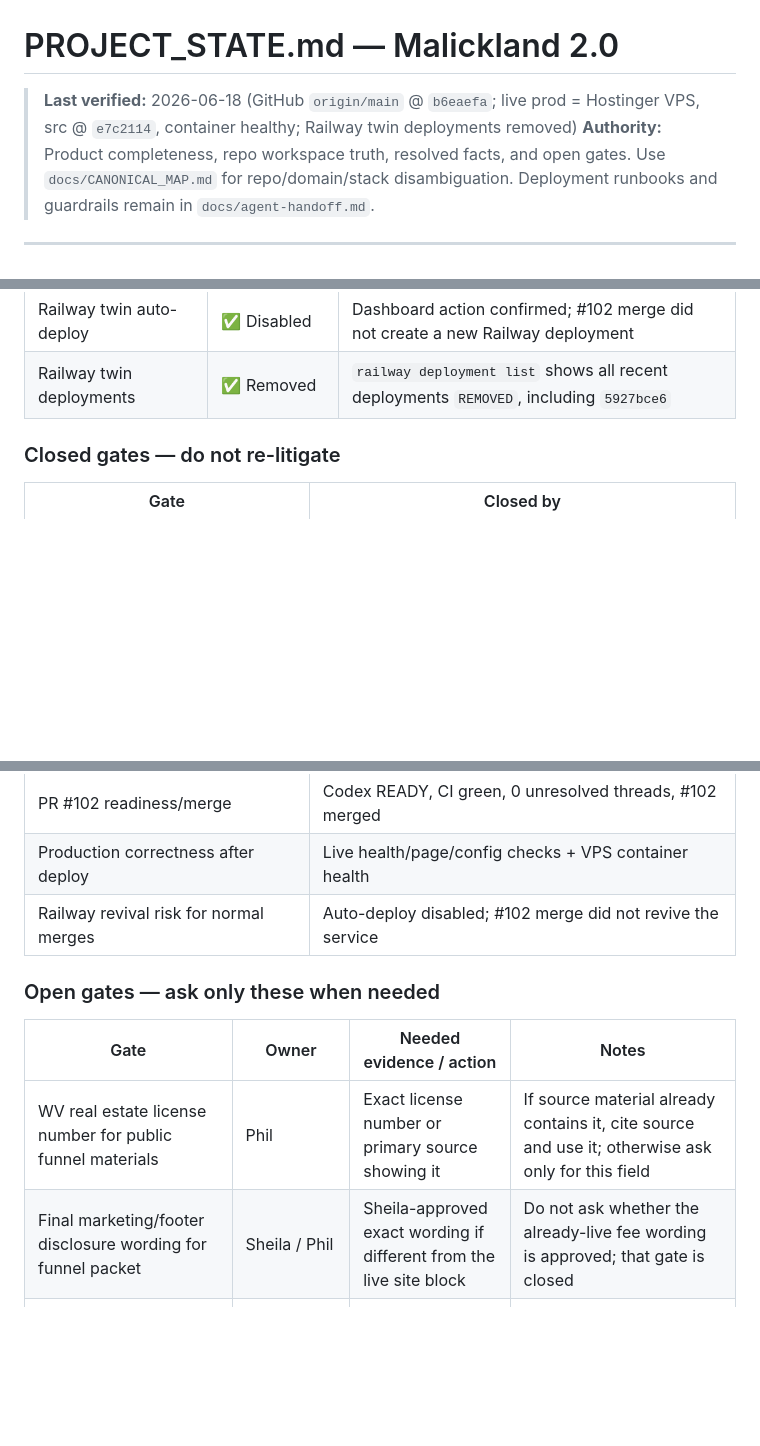
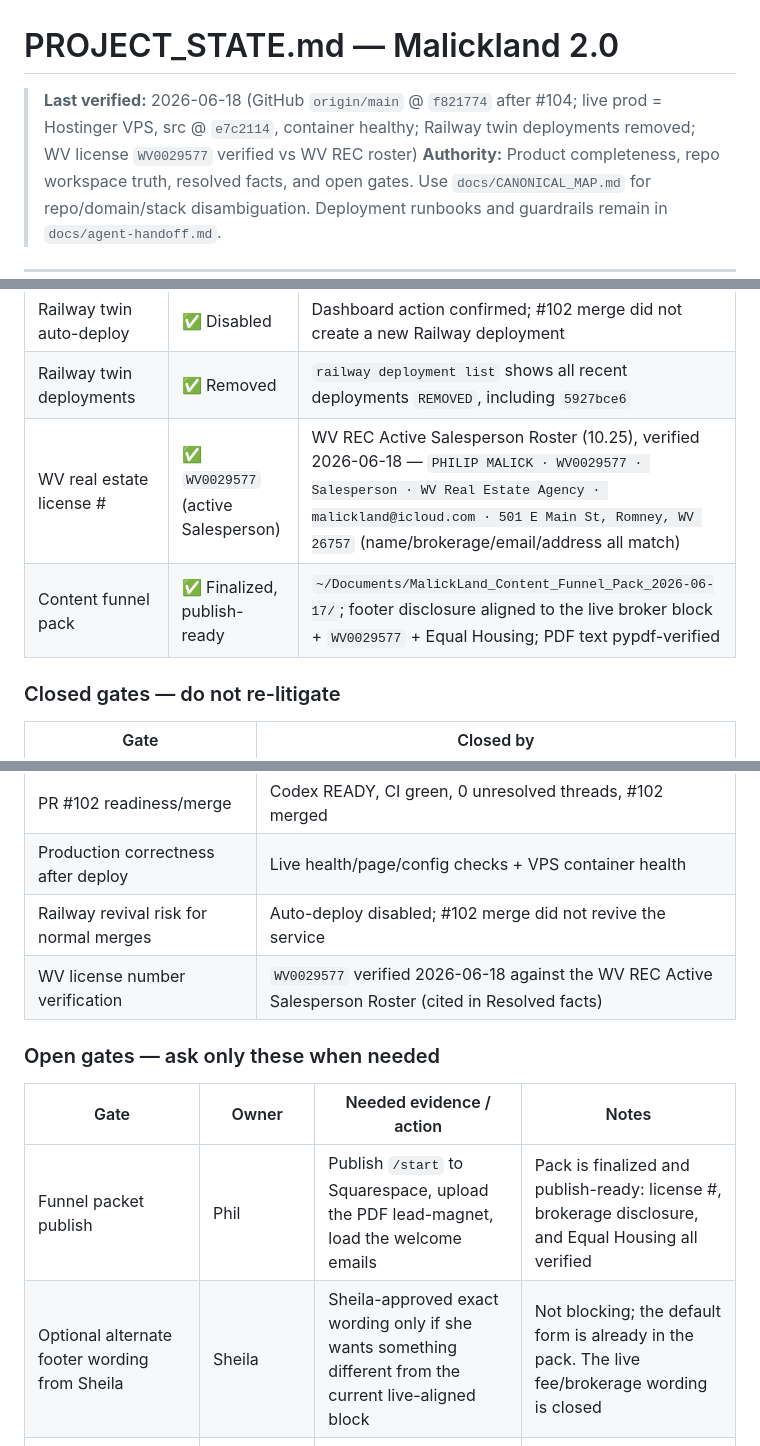
Before and after one commit to malickland-304/wv-property-intelligence, a Markdown page: PROJECT_STATE.md, 3 parts joined by grey strips. Drawn GitHub-style; blank space fills up the shorter version.

```diff
--- a/PROJECT_STATE.md
+++ b/PROJECT_STATE.md
@@ -1,6 +1,6 @@
 # PROJECT_STATE.md — Malickland 2.0
 
-> **Last verified:** 2026-06-18 (GitHub `origin/main` @ `b6eaefa`; live prod = Hostinger VPS, src @ `e7c2114`, container healthy; Railway twin deployments removed)
+> **Last verified:** 2026-06-18 (GitHub `origin/main` @ `f821774` after #104; live prod = Hostinger VPS, src @ `e7c2114`, container healthy; Railway twin deployments removed; WV license `WV0029577` verified vs WV REC roster)
 > **Authority:** Product completeness, repo workspace truth, resolved facts, and open gates. Use `docs/CANONICAL_MAP.md` for repo/domain/stack disambiguation. Deployment runbooks and guardrails remain in `docs/agent-handoff.md`.
 
 ---
@@ -23,6 +23,8 @@ This section is the anti-loop ledger. Agents must read it before asking Phil for
 | `scripts/smoke-prod.sh` | ✅ Fixed | #102 merged; script respects `PUBLIC_LISTINGS_ENABLED` via `/api/config` |
 | Railway twin auto-deploy | ✅ Disabled | Dashboard action confirmed; #102 merge did not create a new Railway deployment |
 | Railway twin deployments | ✅ Removed | `railway deployment list` shows all recent deployments `REMOVED`, including `5927bce6` |
+| WV real estate license # | ✅ `WV0029577` (active Salesperson) | WV REC Active Salesperson Roster (10.25), verified 2026-06-18 — `PHILIP MALICK · WV0029577 · Salesperson · WV Real Estate Agency · malickland@icloud.com · 501 E Main St, Romney, WV 26757` (name/brokerage/email/address all match) |
+| Content funnel pack | ✅ Finalized, publish-ready | `~/Documents/MalickLand_Content_Funnel_Pack_2026-06-17/`; footer disclosure aligned to the live broker block + `WV0029577` + Equal Housing; PDF text pypdf-verified |
 
 ### Closed gates — do not re-litigate
 
@@ -33,13 +35,14 @@ This section is the anti-loop ledger. Agents must read it before asking Phil for
 | PR #102 readiness/merge | Codex READY, CI green, 0 unresolved threads, #102 merged |
 | Production correctness after deploy | Live health/page/config checks + VPS container health |
 | Railway revival risk for normal merges | Auto-deploy disabled; #102 merge did not revive the service |
+| WV license number verification | `WV0029577` verified 2026-06-18 against the WV REC Active Salesperson Roster (cited in Resolved facts) |
 
 ### Open gates — ask only these when needed
 
 | Gate | Owner | Needed evidence / action | Notes |
 |------|-------|--------------------------|-------|
-| WV real estate license number for public funnel materials | Phil | Exact license number or primary source showing it | If source material already contains it, cite source and use it; otherwise ask only for this field |
-| Final marketing/footer disclosure wording for funnel packet | Sheila / Phil | Sheila-approved exact wording if different from the live site block | Do not ask whether the already-live fee wording is approved; that gate is closed |
+| Funnel packet publish | Phil | Publish `/start` to Squarespace, upload the PDF lead-magnet, load the welcome emails | Pack is finalized and publish-ready: license #, brokerage disclosure, and Equal Housing all verified |
+| Optional alternate footer wording from Sheila | Sheila | Sheila-approved exact wording only if she wants something different from the current live-aligned block | Not blocking; the default form is already in the pack. The live fee/brokerage wording is closed |
 | Railway hard-delete after retention | Phil | Explicit approval after 30-90 day retention window | Service/volume retained for rollback window; deployments are removed |
 | Remove `railway.json` and legacy GitHub deployment environments | Phil / repo maintainer | Decision after retention-window hard-delete | Keep until the Railway twin is fully deleted |
 
```
Also changed, not shown: TASKS.md (+1 -1 lines), WORK_LOG.md (+23 -0 lines).
